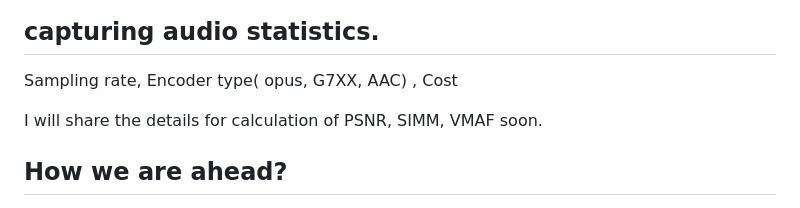
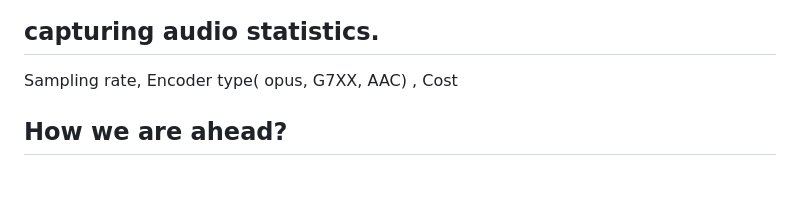
Before and after one commit to Adappt-Intelligence-Inc/libra, a Markdown page: README.md, the part around the change. GitHub-like rendering; blank space fills up the shorter version.

```diff
--- a/README.md
+++ b/README.md
@@ -17,9 +17,6 @@ Quality is inversely proportional to QP.
 
 ## capturing audio statistics.
 Sampling rate, Encoder type( opus, G7XX, AAC) , Cost
-
-
-I will share the details for  calculation of PSNR, SIMM, VMAF soon.
 
 
 
```
